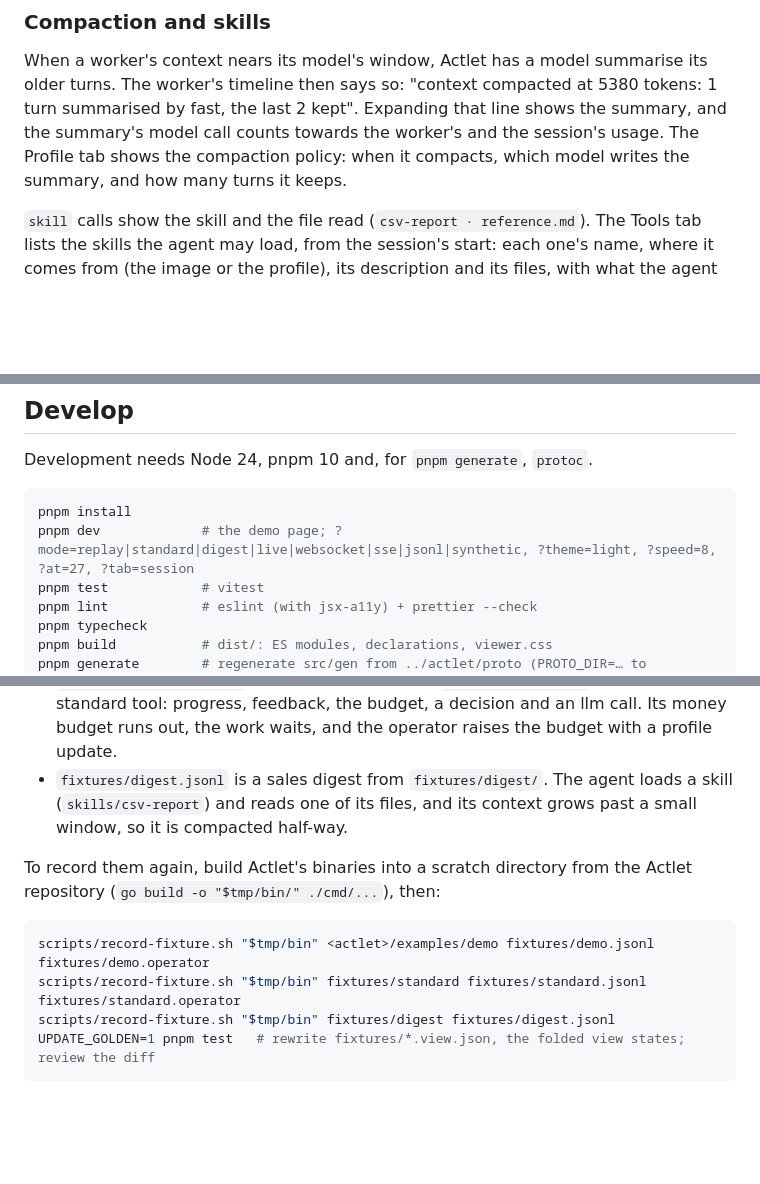
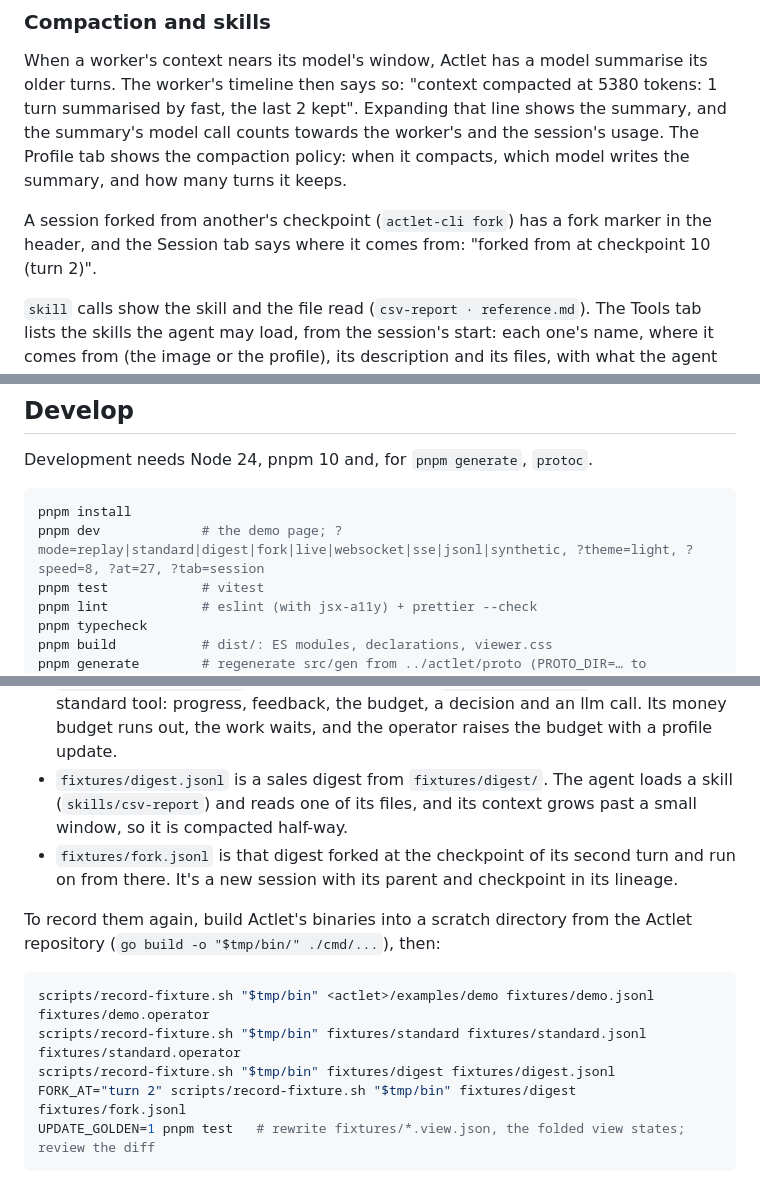
Before and after one commit to actlet/actlet-web, a Markdown page: README.md, 3 parts joined by grey strips. GitHub-like rendering; blank space fills up the shorter version.

Commit message:
docs: describe forked sessions and the fork fixture

````diff
--- a/README.md
+++ b/README.md
@@ -102,6 +102,9 @@ then says so: "context compacted at 5380 tokens: 1 turn summarised by fast, the
 the summary, and the summary's model call counts towards the worker's and the session's usage. The Profile tab shows
 the compaction policy: when it compacts, which model writes the summary, and how many turns it keeps.
 
+A session forked from another's checkpoint (`actlet-cli fork`) has a fork marker in the header, and the Session tab
+says where it comes from: "forked from <parent> at checkpoint 10 (turn 2)".
+
 `skill` calls show the skill and the file read (`csv-report · reference.md`). The Tools tab lists the skills the agent
 may load, from the session's start: each one's name, where it comes from (the image or the profile), its description
 and its files, with what the agent loaded and read of it. Recordings from before Actlet listed the skills show only
@@ -187,7 +190,7 @@ Development needs Node 24, pnpm 10 and, for `pnpm generate`, `protoc`.
 
 ```sh
 pnpm install
-pnpm dev             # the demo page; ?mode=replay|standard|digest|live|websocket|sse|jsonl|synthetic, ?theme=light, ?speed=8, ?at=27, ?tab=session
+pnpm dev             # the demo page; ?mode=replay|standard|digest|fork|live|websocket|sse|jsonl|synthetic, ?theme=light, ?speed=8, ?at=27, ?tab=session
 pnpm test            # vitest
 pnpm lint            # eslint (with jsx-a11y) + prettier --check
 pnpm typecheck
@@ -243,6 +246,8 @@ Both are real recordings: scripted sessions run headless through Actlet's develo
   the budget with a profile update.
 - `fixtures/digest.jsonl` is a sales digest from `fixtures/digest/`. The agent loads a skill (`skills/csv-report`) and
   reads one of its files, and its context grows past a small window, so it is compacted half-way.
+- `fixtures/fork.jsonl` is that digest forked at the checkpoint of its second turn and run on from there. It's a new
+  session with its parent and checkpoint in its lineage.
 
 To record them again, build Actlet's binaries into a scratch directory from the Actlet repository
 (`go build -o "$tmp/bin/" ./cmd/...`), then:
@@ -251,6 +256,7 @@ To record them again, build Actlet's binaries into a scratch directory from the
 scripts/record-fixture.sh "$tmp/bin" <actlet>/examples/demo fixtures/demo.jsonl fixtures/demo.operator
 scripts/record-fixture.sh "$tmp/bin" fixtures/standard fixtures/standard.jsonl fixtures/standard.operator
 scripts/record-fixture.sh "$tmp/bin" fixtures/digest fixtures/digest.jsonl
+FORK_AT="turn 2" scripts/record-fixture.sh "$tmp/bin" fixtures/digest fixtures/fork.jsonl
 UPDATE_GOLDEN=1 pnpm test   # rewrite fixtures/*.view.json, the folded view states; review the diff
 ```
 
````
Also changed, not shown: AGENTS.md (+3 -2 lines), docs/view-state.md (+1 -0 lines).
